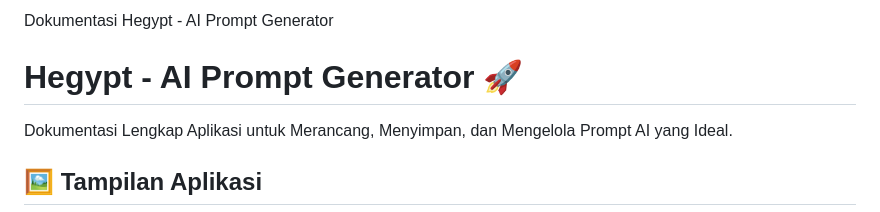
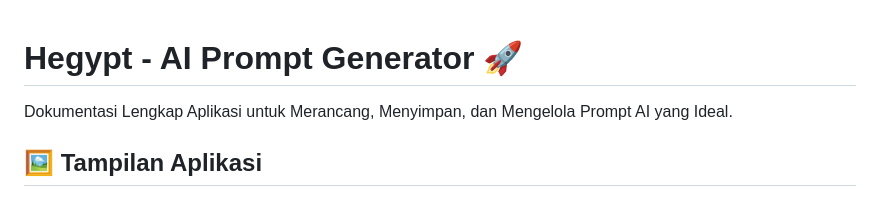
Before and after one commit to hendoriku/hegypt, a Markdown page: README.md, the part around the change. Rendered like a GitHub page.

```diff
--- a/README.md
+++ b/README.md
@@ -1,5 +1,3 @@
-Dokumentasi Hegypt - AI Prompt Generator
-
 Hegypt - AI Prompt Generator 🚀
 ===============================
 
```
